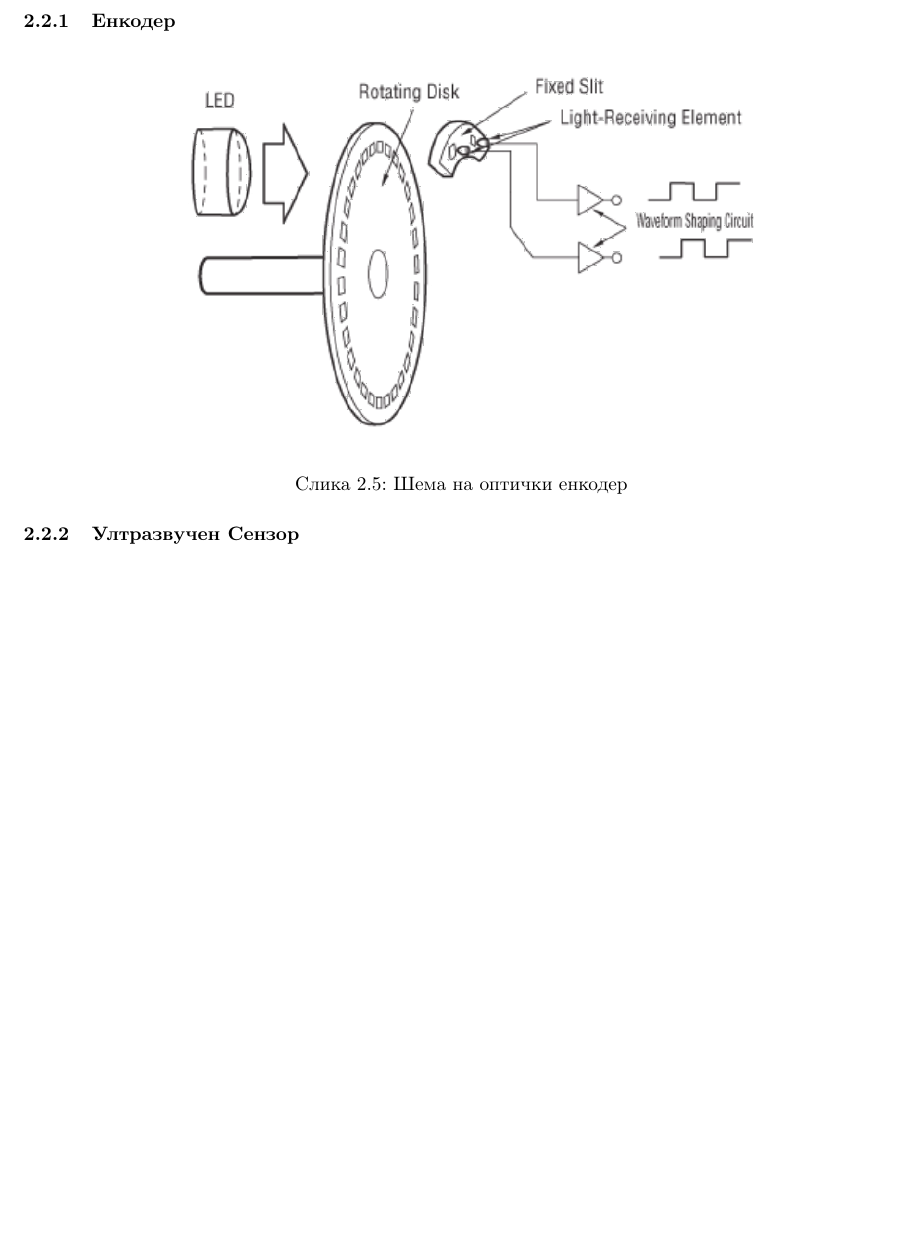
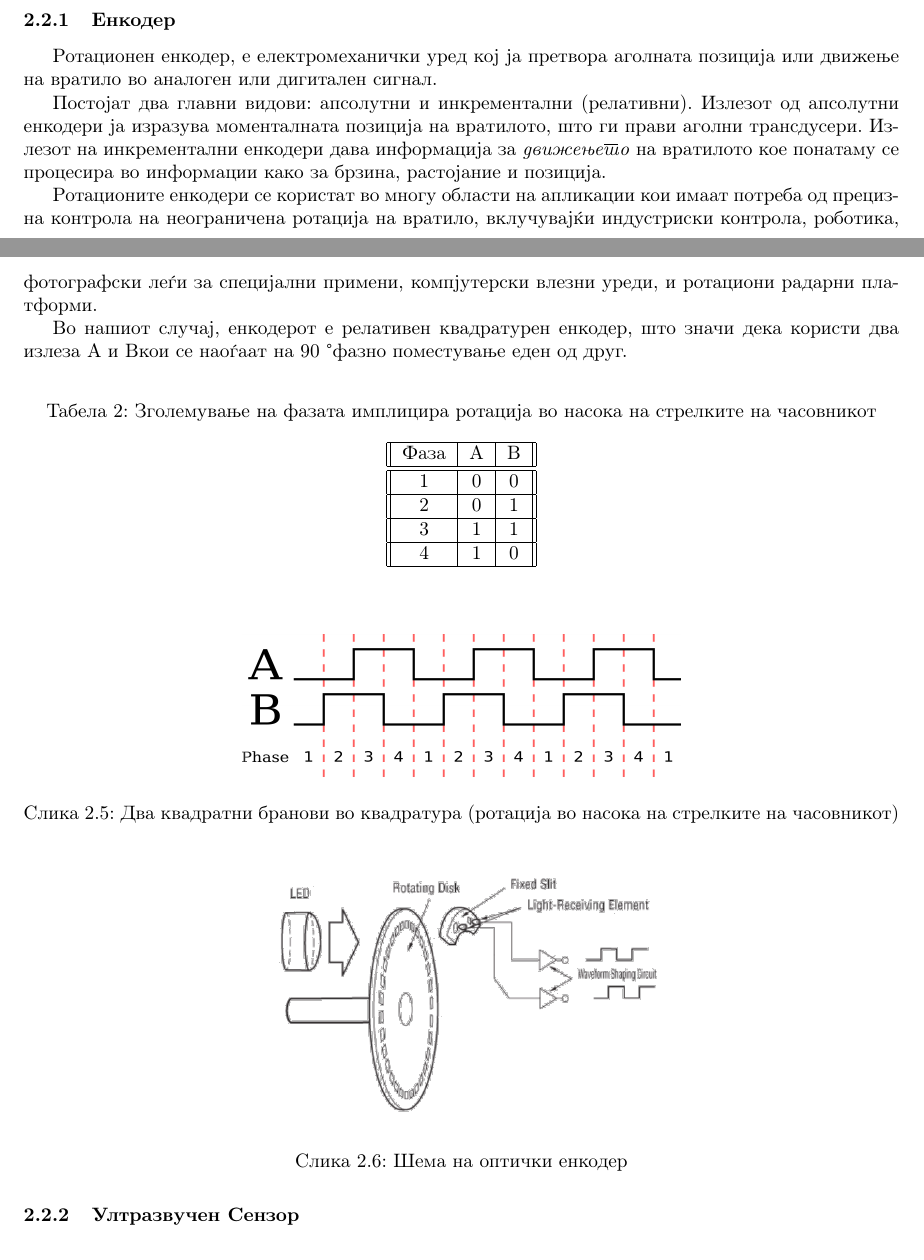
Before and after one commit to dummyMgal/Galevski-Muchev-Bachelor-Thesis, a LaTeX document (project.tex): part of page 8 of 16 before the commit and two parts of pages 7 and 8 of 16 after it, the two joined at a grey line, cut so that both start at the same text, the shorter picture padded with empty space. Compiled offline with pdfLaTeX.

Commit message:
Added material on encoders

```diff
--- a/project.tex
+++ b/project.tex
@@ -199,9 +199,44 @@ $$ V_{PWM} = 5 \cdot \frac{30}{30+20} = 5 \cdot 0.6 = 3V $$
 
 Во DaNI употребуваме два вида на сензори: енкодер и ултразвучен сензор.
 \subsubsection{Енкодер}
+Ротационен енкодер, е електромеханички уред кој ја претвора аголната позиција или движење на вратило во аналоген или дигитален сигнал.
+
+Постојат два главни видови: апсолутни и инкрементални (релативни). Излезот од апсолутни енкодери ја изразува моменталната позиција на вратилото, што ги прави аголни трансдусери. Излезот на инкрементални енкодери дава информација за \textit{движењето} на вратилото кое понатаму се процесира во информации како за брзина, растојание и позиција.
+
+Ротационите енкодери се користат во многу области на апликации кои имаат потреба од прецизна контрола на неограничена ротација на вратило, вклучувајќи индустриски контрола, роботика, фотографски леѓи за специјални примени, компјутерски влезни уреди, и ротациони радарни платформи.
+
+Во нашиот случај, енкодерот е релативен квадратурен енкодер, што значи дека користи два излеза A и Bкои се наоѓаат на 90 \degree фазно поместување еден од друг.
+
+\begin{table}[h]
+\caption{Зголемување на фазата имплицира ротација во насока на стрелките на часовникот}
+\label{tab:title}
+
+\begin{center}
+\begin{tabular}{||c|c|c||}
+\hline
+Фаза & A & B \\
+\hline \hline
+1 & 0 & 0 \\
+\hline
+2 & 0 & 1 \\
+\hline
+3 & 1 & 1 \\
+\hline
+4 & 1 & 0 \\
+\hline
+\end{tabular}
+\end{center}
+\end{table}
 
 \begin{figure}[H]
-\includegraphics[width=0.75\linewidth]{encoder.png}
+\includegraphics[width=0.5\linewidth]{encoder_quadrature.png}
+\centering
+\caption{Два квадратни бранови во квадратура (ротација во насока на стрелките на часовникот)}
+\label{fig:encoder_quadrature.png}
+\end{figure}
+
+\begin{figure}[H]
+\includegraphics[width=0.5\linewidth]{encoder.png}
 \centering
 \caption{Шема на оптички енкодер}
 \label{fig:encoder.png}
```
Also changed, not shown: images/encoder_quadrature.png (added), 1 other file.
